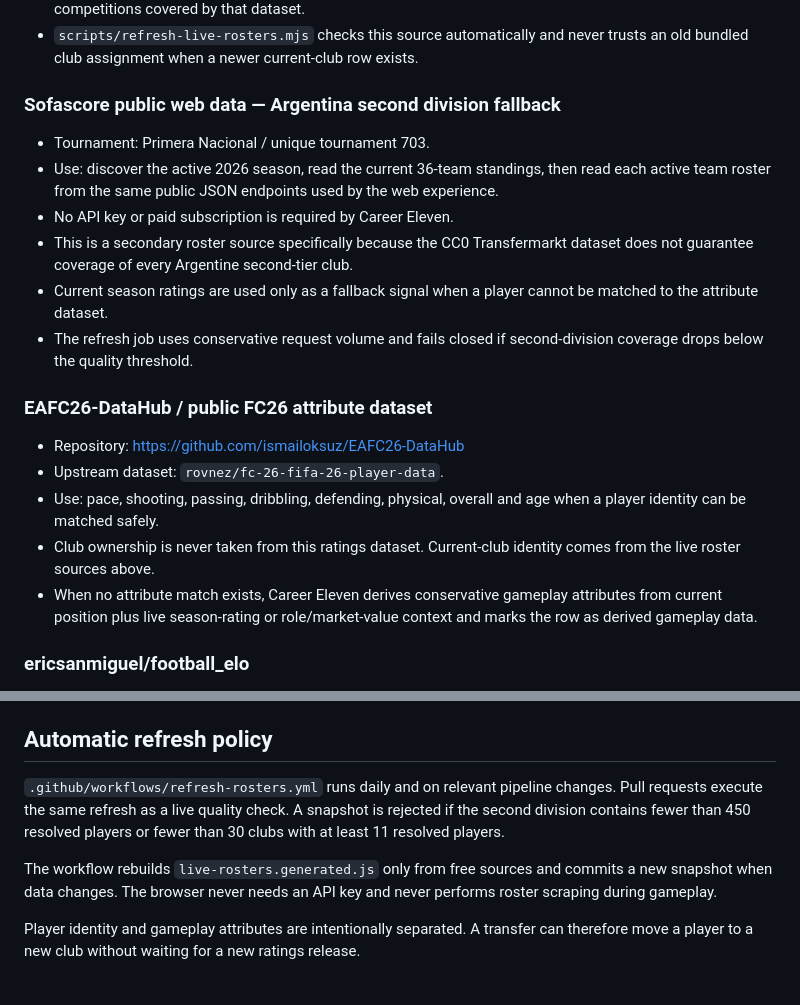
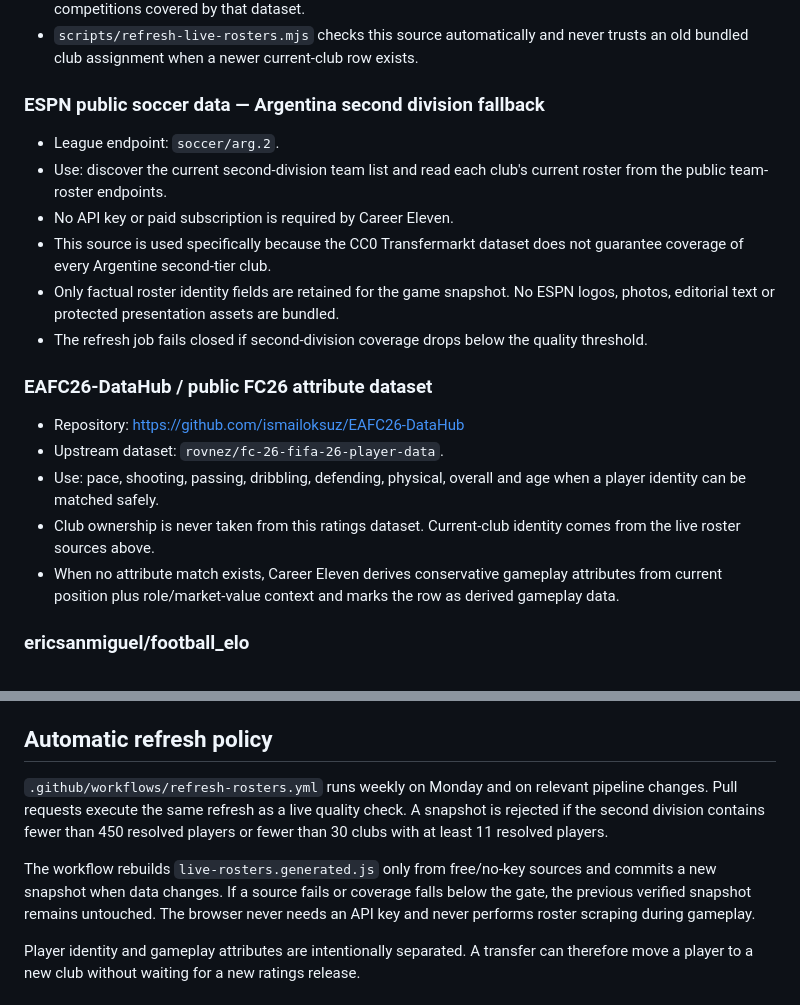
Before and after one commit to Teffa14/futbol-carrera-2d, a Markdown page: SOURCES.md, 2 parts joined by grey strips. GitHub-like rendering.

Commit message:
docs: document weekly ESPN roster fallback

```diff
--- a/SOURCES.md
+++ b/SOURCES.md
@@ -9,20 +9,20 @@
 - Use: current player-to-club identity, birth date, position/sub-position, nationality and market-value context for competitions covered by that dataset.
 - `scripts/refresh-live-rosters.mjs` checks this source automatically and never trusts an old bundled club assignment when a newer current-club row exists.
 
-### Sofascore public web data — Argentina second division fallback
-- Tournament: Primera Nacional / unique tournament 703.
-- Use: discover the active 2026 season, read the current 36-team standings, then read each active team roster from the same public JSON endpoints used by the web experience.
+### ESPN public soccer data — Argentina second division fallback
+- League endpoint: `soccer/arg.2`.
+- Use: discover the current second-division team list and read each club's current roster from the public team-roster endpoints.
 - No API key or paid subscription is required by Career Eleven.
-- This is a secondary roster source specifically because the CC0 Transfermarkt dataset does not guarantee coverage of every Argentine second-tier club.
-- Current season ratings are used only as a fallback signal when a player cannot be matched to the attribute dataset.
-- The refresh job uses conservative request volume and fails closed if second-division coverage drops below the quality threshold.
+- This source is used specifically because the CC0 Transfermarkt dataset does not guarantee coverage of every Argentine second-tier club.
+- Only factual roster identity fields are retained for the game snapshot. No ESPN logos, photos, editorial text or protected presentation assets are bundled.
+- The refresh job fails closed if second-division coverage drops below the quality threshold.
 
 ### EAFC26-DataHub / public FC26 attribute dataset
 - Repository: https://github.com/ismailoksuz/EAFC26-DataHub
 - Upstream dataset: `rovnez/fc-26-fifa-26-player-data`.
 - Use: pace, shooting, passing, dribbling, defending, physical, overall and age when a player identity can be matched safely.
 - Club ownership is never taken from this ratings dataset. Current-club identity comes from the live roster sources above.
-- When no attribute match exists, Career Eleven derives conservative gameplay attributes from current position plus live season-rating or role/market-value context and marks the row as derived gameplay data.
+- When no attribute match exists, Career Eleven derives conservative gameplay attributes from current position plus role/market-value context and marks the row as derived gameplay data.
 
 ### ericsanmiguel/football_elo
 - Repository: https://github.com/ericsanmiguel/football_elo
@@ -45,9 +45,9 @@
 
 ## Automatic refresh policy
 
-`.github/workflows/refresh-rosters.yml` runs daily and on relevant pipeline changes. Pull requests execute the same refresh as a live quality check. A snapshot is rejected if the second division contains fewer than 450 resolved players or fewer than 30 clubs with at least 11 resolved players.
+`.github/workflows/refresh-rosters.yml` runs weekly on Monday and on relevant pipeline changes. Pull requests execute the same refresh as a live quality check. A snapshot is rejected if the second division contains fewer than 450 resolved players or fewer than 30 clubs with at least 11 resolved players.
 
-The workflow rebuilds `live-rosters.generated.js` only from free sources and commits a new snapshot when data changes. The browser never needs an API key and never performs roster scraping during gameplay.
+The workflow rebuilds `live-rosters.generated.js` only from free/no-key sources and commits a new snapshot when data changes. If a source fails or coverage falls below the gate, the previous verified snapshot remains untouched. The browser never needs an API key and never performs roster scraping during gameplay.
 
 Player identity and gameplay attributes are intentionally separated. A transfer can therefore move a player to a new club without waiting for a new ratings release.
 
```
